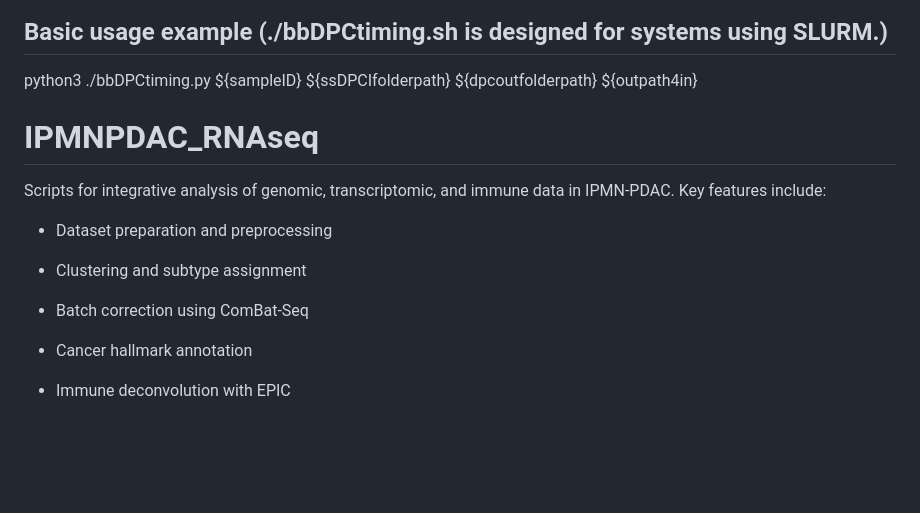
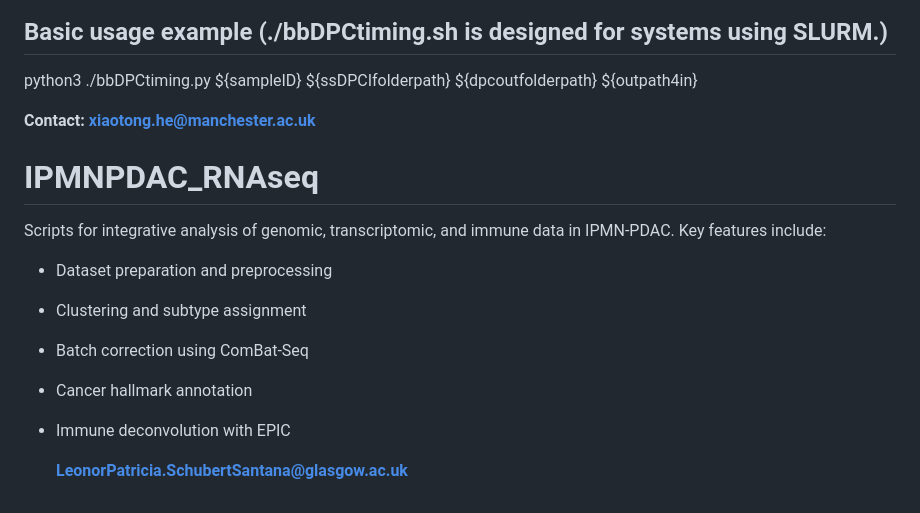
Before and after one commit to Wedge-lab/IPMNPDACpaperArchive, a Markdown page: README.md, the part around the change. Drawn GitHub-style; blank space fills up the shorter version.

```diff
--- a/README.md
+++ b/README.md
@@ -52,6 +52,9 @@ Example input and output files are located in ./Data.
 ## Basic usage example (./bbDPCtiming.sh is designed for systems using SLURM.)
 python3 ./bbDPCtiming.py ${sampleID} ${ssDPCIfolderpath} ${dpcoutfolderpath} ${outpath4in}
 
+**Contact: xiaotong.he@manchester.ac.uk**
+
+
 # IPMNPDAC_RNAseq
 Scripts for integrative analysis of genomic, transcriptomic, and immune data in IPMN-PDAC.
 Key features include:
@@ -65,3 +68,5 @@ Key features include:
 - Cancer hallmark annotation
 
 - Immune deconvolution with EPIC
+
+  **LeonorPatricia.SchubertSantana@glasgow.ac.uk**
```
